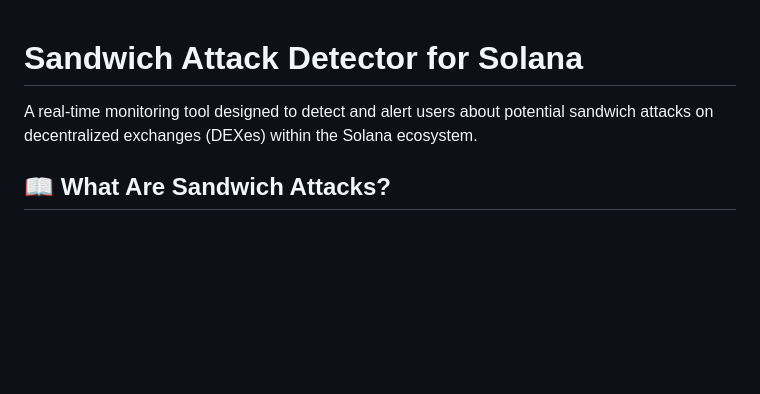
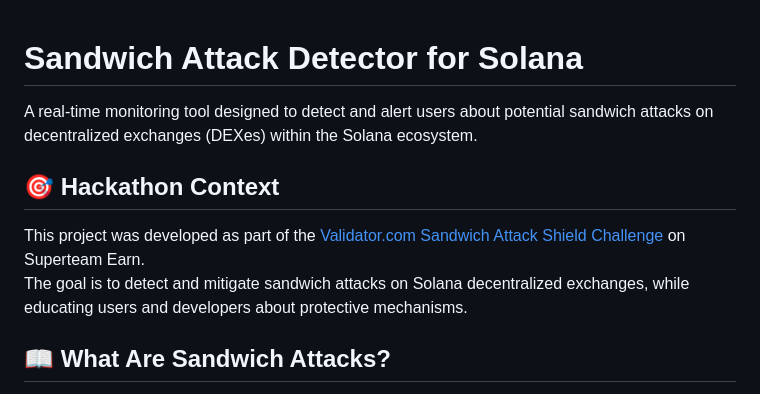
Before and after one commit to Zireaelst/Sandwich-Attack-Alert-Tool-for-Solana, a Markdown page: README.md, the part around the change. Drawn GitHub-style; blank space fills up the shorter version.

Commit message:
Update README.md
update: Hackathon Context added to README

```diff
--- a/README.md
+++ b/README.md
@@ -1,8 +1,11 @@
-
-
 # Sandwich Attack Detector for Solana
 
 A real-time monitoring tool designed to detect and alert users about potential sandwich attacks on decentralized exchanges (DEXes) within the Solana ecosystem.
+
+## 🎯 Hackathon Context
+
+This project was developed as part of the [Validator.com Sandwich Attack Shield Challenge](https://earn.superteam.fun/listing/validator-com-sandwich-attack-shield-challenge/) on Superteam Earn.
+The goal is to detect and mitigate sandwich attacks on Solana decentralized exchanges, while educating users and developers about protective mechanisms.
 
 ## 📖 What Are Sandwich Attacks?
 
```
